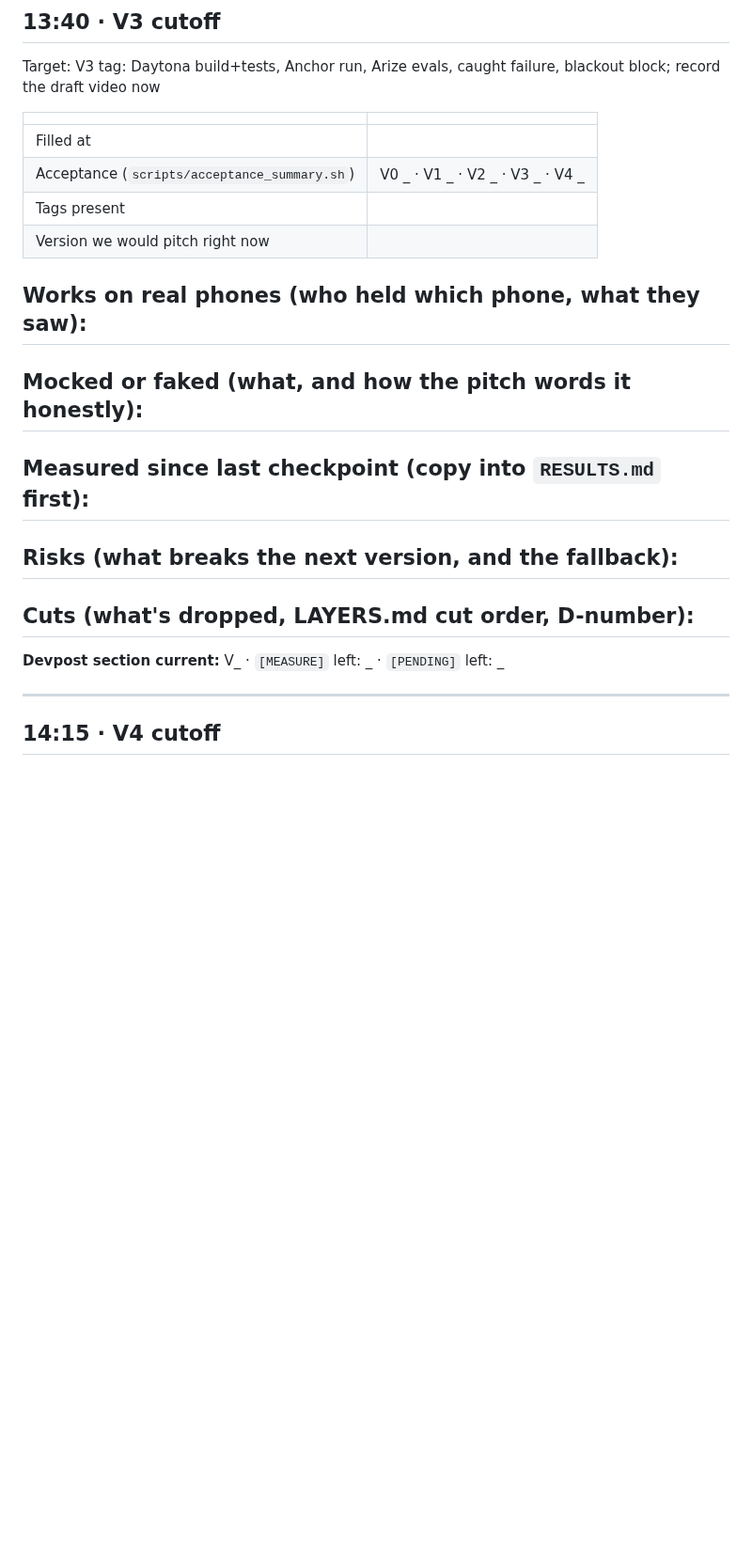
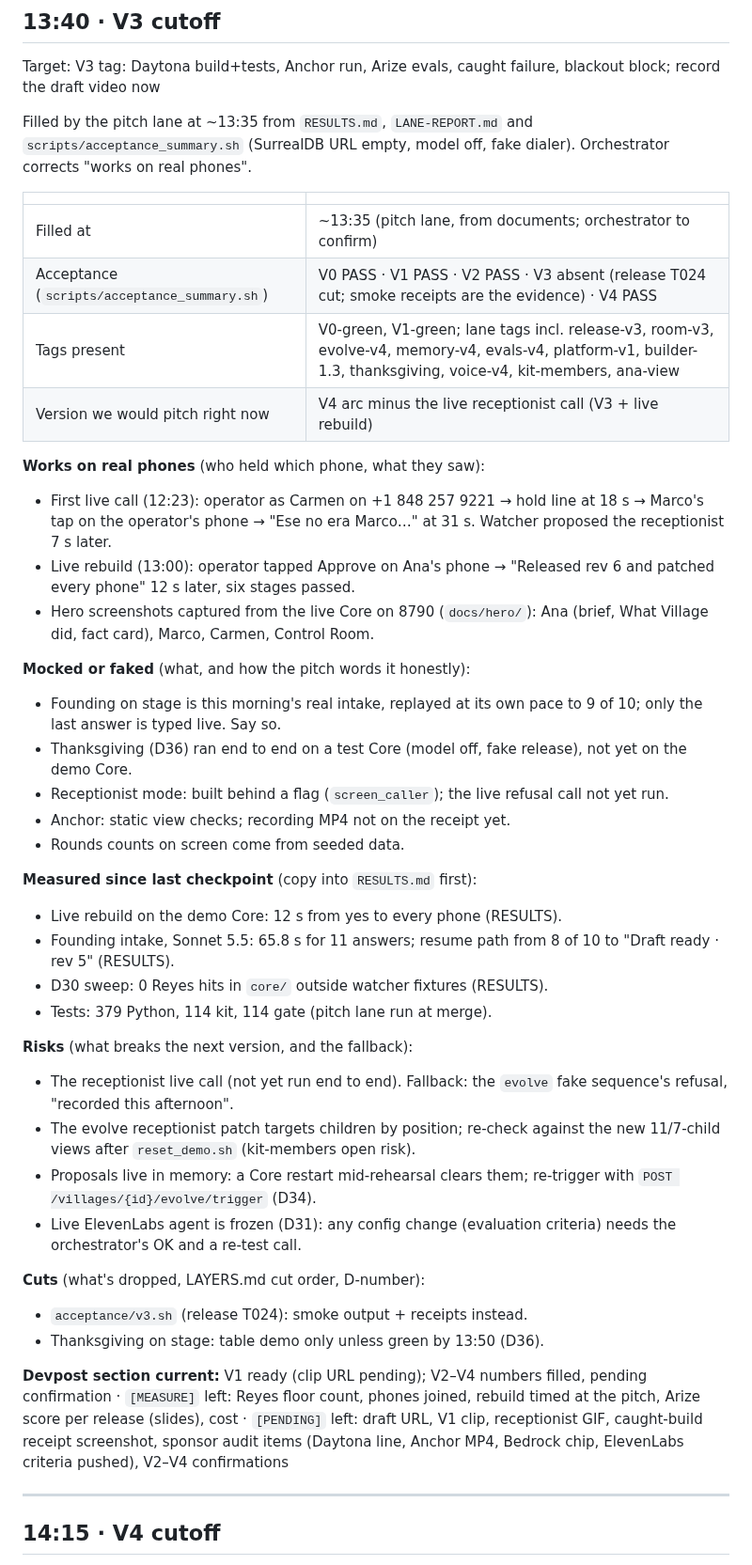
Before and after one commit to richelgomez99/village, a Markdown page: docs/CHECKPOINTS.md, the part around the change. Shown at 94% size. GitHub-like rendering; blank space fills up the shorter version.

Commit message:
CHECKPOINTS 13:40 from RESULTS/LANE-REPORT; slide timer 12 s; LANE-REPORT READY FOR MERGE PITCH-4
Co-Authored-By: Claude Opus 5.5 <noreply@anthropic.com>
Claude-Session: https://claude.ai/code/session_01J11Py3S7ZNLQiC9ZvkDdzT

```diff
--- a/docs/CHECKPOINTS.md
+++ b/docs/CHECKPOINTS.md
@@ -122,29 +122,44 @@ Target: V2 tag: conversation → three apps → QR join; Ask Village why
 
 Target: V3 tag: Daytona build+tests, Anchor run, Arize evals, caught failure, blackout block; record the draft video now
 
+Filled by the pitch lane at ~13:35 from `RESULTS.md`, `LANE-REPORT.md` and `scripts/acceptance_summary.sh` (SurrealDB URL empty, model off, fake dialer). Orchestrator corrects "works on real phones".
+
 | | |
 |---|---|
-| Filled at | |
-| Acceptance (`scripts/acceptance_summary.sh`) | V0 _ · V1 _ · V2 _ · V3 _ · V4 _ |
-| Tags present | |
-| Version we would pitch right now | |
+| Filled at | ~13:35 (pitch lane, from documents; orchestrator to confirm) |
+| Acceptance (`scripts/acceptance_summary.sh`) | V0 PASS · V1 PASS · V2 PASS · V3 absent (release T024 cut; smoke receipts are the evidence) · V4 PASS |
+| Tags present | V0-green, V1-green; lane tags incl. release-v3, room-v3, evolve-v4, memory-v4, evals-v4, platform-v1, builder-1.3, thanksgiving, voice-v4, kit-members, ana-view |
+| Version we would pitch right now | V4 arc minus the live receptionist call (V3 + live rebuild) |
 
 **Works on real phones** (who held which phone, what they saw):
--
+- First live call (12:23): operator as Carmen on +1 848 257 9221 → hold line at 18 s → Marco's tap on the operator's phone → "Ese no era Marco…" at 31 s. Watcher proposed the receptionist 7 s later.
+- Live rebuild (13:00): operator tapped Approve on Ana's phone → "Released rev 6 and patched every phone" 12 s later, six stages passed.
+- Hero screenshots captured from the live Core on 8790 (`docs/hero/`): Ana (brief, What Village did, fact card), Marco, Carmen, Control Room.
 
 **Mocked or faked** (what, and how the pitch words it honestly):
--
+- Founding on stage is this morning's real intake, replayed at its own pace to 9 of 10; only the last answer is typed live. Say so.
+- Thanksgiving (D36) ran end to end on a test Core (model off, fake release), not yet on the demo Core.
+- Receptionist mode: built behind a flag (`screen_caller`); the live refusal call not yet run.
+- Anchor: static view checks; recording MP4 not on the receipt yet.
+- Rounds counts on screen come from seeded data.
 
 **Measured since last checkpoint** (copy into `RESULTS.md` first):
--
+- Live rebuild on the demo Core: 12 s from yes to every phone (RESULTS).
+- Founding intake, Sonnet 5.5: 65.8 s for 11 answers; resume path from 8 of 10 to "Draft ready · rev 5" (RESULTS).
+- D30 sweep: 0 Reyes hits in `core/` outside watcher fixtures (RESULTS).
+- Tests: 379 Python, 114 kit, 114 gate (pitch lane run at merge).
 
 **Risks** (what breaks the next version, and the fallback):
--
+- The receptionist live call (not yet run end to end). Fallback: the `evolve` fake sequence's refusal, "recorded this afternoon".
+- The evolve receptionist patch targets children by position; re-check against the new 11/7-child views after `reset_demo.sh` (kit-members open risk).
+- Proposals live in memory: a Core restart mid-rehearsal clears them; re-trigger with `POST /villages/{id}/evolve/trigger` (D34).
+- Live ElevenLabs agent is frozen (D31): any config change (evaluation criteria) needs the orchestrator's OK and a re-test call.
 
 **Cuts** (what's dropped, LAYERS.md cut order, D-number):
--
+- `acceptance/v3.sh` (release T024): smoke output + receipts instead.
+- Thanksgiving on stage: table demo only unless green by 13:50 (D36).
 
-**Devpost section current:** V_ · `[MEASURE]` left: _ · `[PENDING]` left: _
+**Devpost section current:** V1 ready (clip URL pending); V2–V4 numbers filled, pending confirmation · `[MEASURE]` left: Reyes floor count, phones joined, rebuild timed at the pitch, Arize score per release (slides), cost · `[PENDING]` left: draft URL, V1 clip, receptionist GIF, caught-build receipt screenshot, sponsor audit items (Daytona line, Anchor MP4, Bedrock chip, ElevenLabs criteria pushed), V2–V4 confirmations
 
 ---
 
```
Also changed, not shown: LANE-REPORT.md (+5 -0 lines), docs/SLIDES.md (+1 -1 lines).
